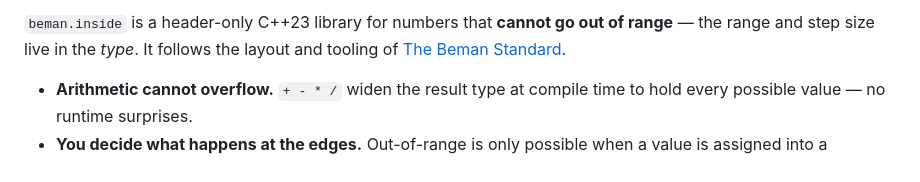
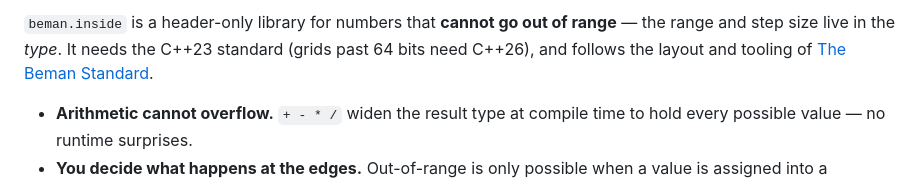
Before and after one commit to PeterNeiss/inside, a Markdown page: README.md, the part around one of its changes. Drawn GitHub-style.

Commit message:
README: C++29 standard target badge, minimum standard stated
Co-Authored-By: Claude Opus 5.5 <noreply@anthropic.com>

```diff
--- a/README.md
+++ b/README.md
@@ -12,8 +13,9 @@ SPDX-License-Identifier: Apache-2.0 WITH LLVM-exception
 <!-- markdownlint-restore -->
 
-`beman.inside` is a header-only C++23 library for numbers that
-**cannot go out of range** — the range and step size live in the *type*. It
-follows the layout and tooling of [The Beman Standard](https://github.com/bemanproject/beman/blob/main/docs/beman_standard.md).
+`beman.inside` is a header-only library for numbers that **cannot go out of
+range** — the range and step size live in the *type*. It needs the C++23
+standard (grids past 64 bits need C++26), and follows the layout and tooling of
+[The Beman Standard](https://github.com/bemanproject/beman/blob/main/docs/beman_standard.md).
 
 - **Arithmetic cannot overflow.** `+ - * /` widen the result type at compile
   time to hold every possible value — no runtime surprises.
```
Also changed, not shown: other parts of README.md (+1 -0 lines).
